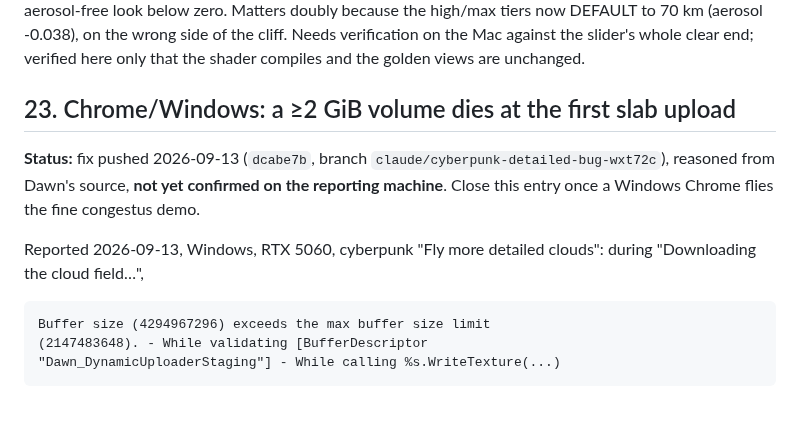
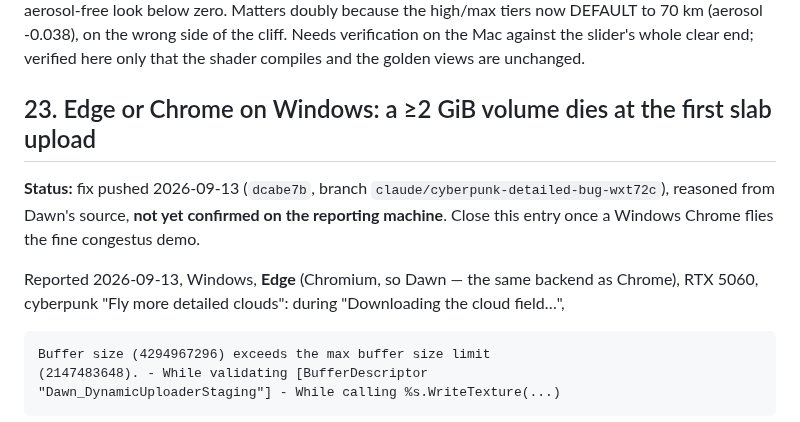
Before and after one commit to thomasdewitt/cloudyview, a Markdown page: docs/soar-bugs.md, the part around the change. Drawn GitHub-style.

Commit message:
docs: bug 23 was reported on Edge, not Chrome — same Dawn backend
Co-Authored-By: Claude Fable 5.1 <noreply@anthropic.com>
Claude-Session: https://claude.ai/code/session_01Lgph3PB8cd6PyczWeG43DE

```diff
--- a/docs/soar-bugs.md
+++ b/docs/soar-bugs.md
@@ -188,14 +188,15 @@ DEFAULT to 70 km (aerosol -0.038), on the wrong side of the cliff. Needs
 verification on the Mac against the slider's whole clear end; verified here
 only that the shader compiles and the golden views are unchanged.
 
-## 23. Chrome/Windows: a ≥2 GiB volume dies at the first slab upload
+## 23. Edge or Chrome on Windows: a ≥2 GiB volume dies at the first slab upload
 
 **Status:** fix pushed 2026-09-13 (`dcabe7b`, branch
 `claude/cyberpunk-detailed-bug-wxt72c`), reasoned from Dawn's source, **not
 yet confirmed on the reporting machine**. Close this entry once a Windows
 Chrome flies the fine congestus demo.
 
-Reported 2026-09-13, Windows, RTX 5060, cyberpunk "Fly more detailed
+Reported 2026-09-13, Windows, **Edge** (Chromium, so Dawn — the same
+backend as Chrome), RTX 5060, cyberpunk "Fly more detailed
 clouds": during "Downloading the cloud field…",
 
     Buffer size (4294967296) exceeds the max buffer size limit
```
